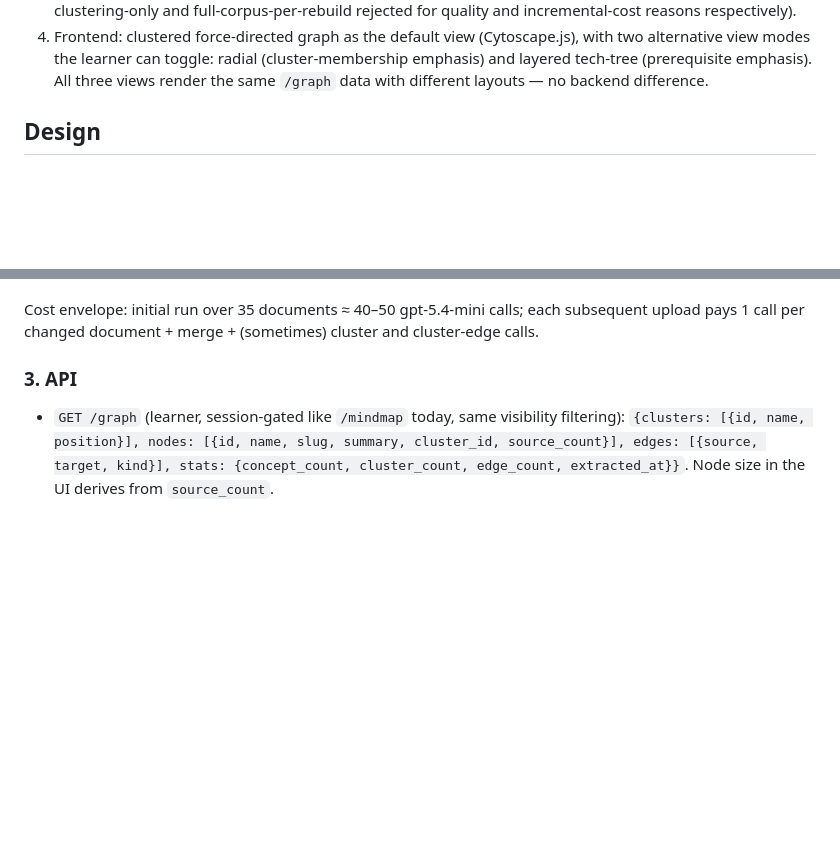
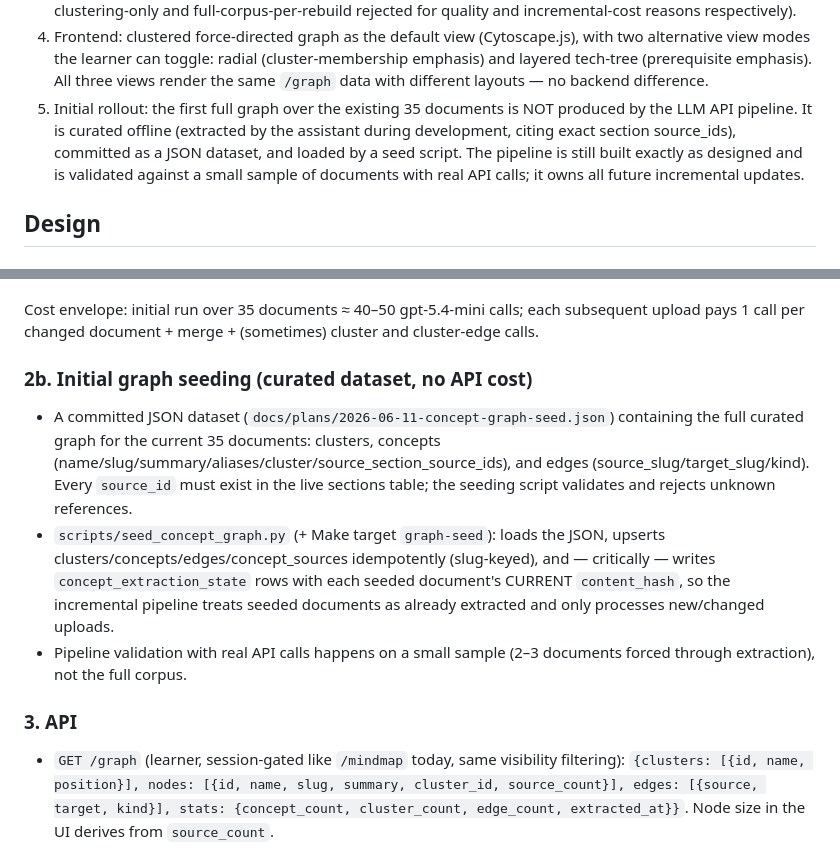
Before and after one commit to gary9630/knowledge-base-qa-bot, a Markdown page: docs/plans/2026-06-11-knowledge-graph-design.md, 2 parts joined by grey strips. Drawn GitHub-style; blank space fills up the shorter version.

Commit message:
docs: add curated initial seeding strategy to knowledge graph design
Co-Authored-By: Claude Fable 5 <noreply@anthropic.com>

```diff
--- a/docs/plans/2026-06-11-knowledge-graph-design.md
+++ b/docs/plans/2026-06-11-knowledge-graph-design.md
@@ -28,6 +28,12 @@ materials are uploaded continuously, so whatever replaces it must update increme
    two alternative view modes the learner can toggle: radial (cluster-membership
    emphasis) and layered tech-tree (prerequisite emphasis). All three views render
    the same `/graph` data with different layouts — no backend difference.
+5. Initial rollout: the first full graph over the existing 35 documents is NOT
+   produced by the LLM API pipeline. It is curated offline (extracted by the
+   assistant during development, citing exact section source_ids), committed as a
+   JSON dataset, and loaded by a seed script. The pipeline is still built exactly as
+   designed and is validated against a small sample of documents with real API
+   calls; it owns all future incremental updates.
 
 ## Design
 
@@ -87,6 +93,21 @@ extraction usage.
 Cost envelope: initial run over 35 documents ≈ 40–50 gpt-5.4-mini calls; each
 subsequent upload pays 1 call per changed document + merge + (sometimes) cluster and
 cluster-edge calls.
+
+### 2b. Initial graph seeding (curated dataset, no API cost)
+
+- A committed JSON dataset (`docs/plans/2026-06-11-concept-graph-seed.json`)
+  containing the full curated graph for the current 35 documents: clusters,
+  concepts (name/slug/summary/aliases/cluster/source_section_source_ids), and edges
+  (source_slug/target_slug/kind). Every `source_id` must exist in the live sections
+  table; the seeding script validates and rejects unknown references.
+- `scripts/seed_concept_graph.py` (+ Make target `graph-seed`): loads the JSON,
+  upserts clusters/concepts/edges/concept_sources idempotently (slug-keyed), and —
+  critically — writes `concept_extraction_state` rows with each seeded document's
+  CURRENT `content_hash`, so the incremental pipeline treats seeded documents as
+  already extracted and only processes new/changed uploads.
+- Pipeline validation with real API calls happens on a small sample (2–3 documents
+  forced through extraction), not the full corpus.
 
 ### 3. API
 
```
